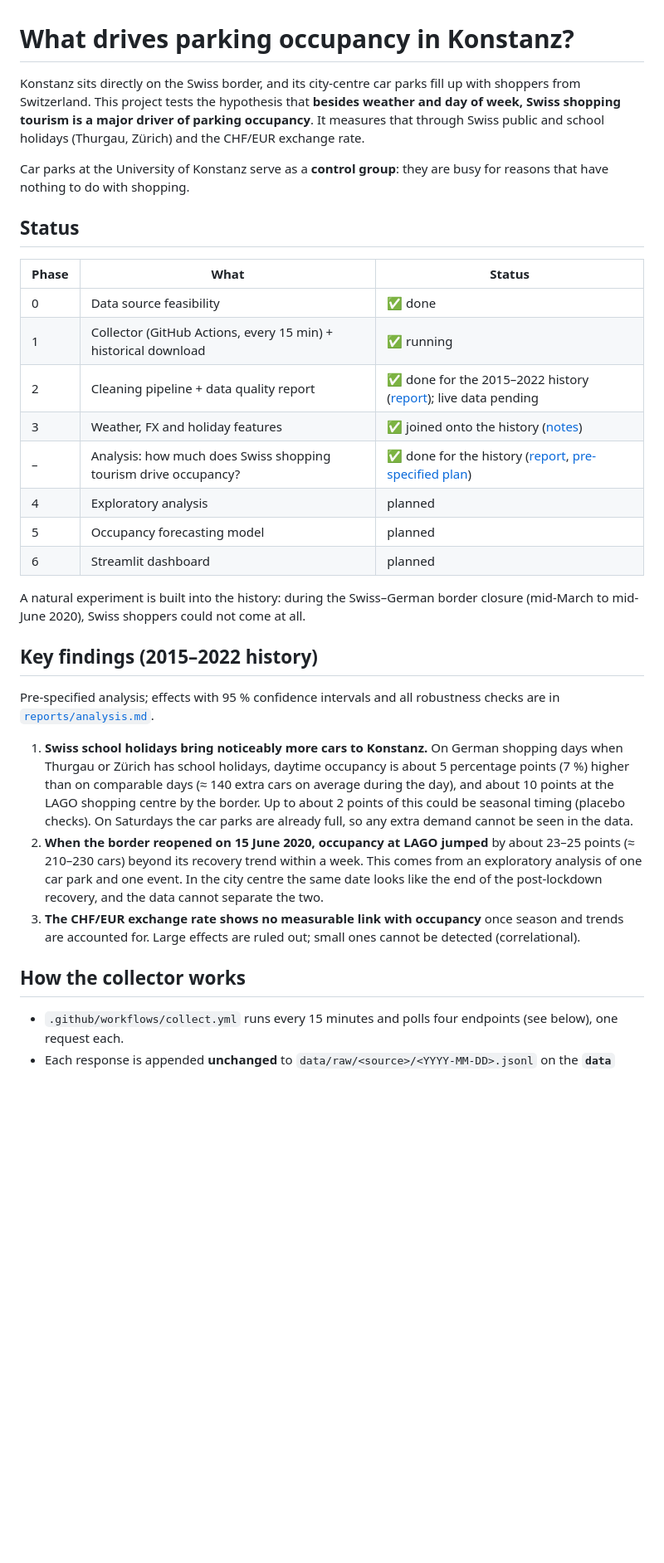
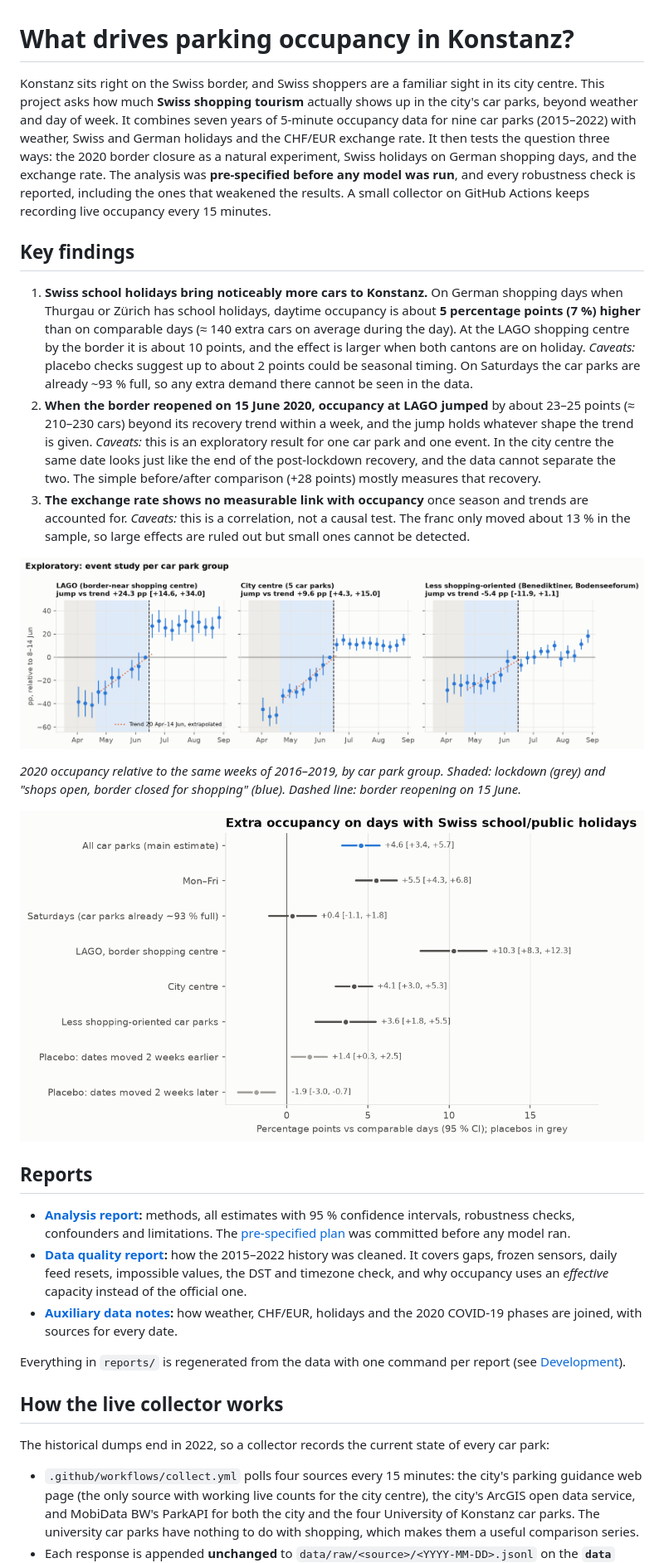
Before and after one commit to iremozgoren/konstanz-parking, a Markdown page: README.md, the part around one of its changes. Shown at 83% size. GitHub-like rendering; pictures changed too: reports/figures/analysis_swiss_holidays_summary.png (added); blank space fills up the shorter version.

Commit message:
Rewrite README top for portfolio visitors
Pitch, key findings with caveats, two key figures, report links and the live collector.
Adds a compact Swiss-holiday figure generated by the analysis command.

Co-Authored-By: Claude Opus 5.5 <noreply@anthropic.com>

```diff
--- a/README.md
+++ b/README.md
@@ -1,50 +1,63 @@
 # What drives parking occupancy in Konstanz?
 
-Konstanz sits directly on the Swiss border, and its city-centre car parks fill up with
-shoppers from Switzerland. This project tests the hypothesis that **besides weather and day
-of week, Swiss shopping tourism is a major driver of parking occupancy**. It measures that
-through Swiss public and school holidays (Thurgau, Zürich) and the CHF/EUR exchange rate.
+Konstanz sits right on the Swiss border, and Swiss shoppers are a familiar sight in its city
+centre. This project asks how much **Swiss shopping tourism** actually shows up in the city's car
+parks, beyond weather and day of week. It combines seven years of 5-minute occupancy data for
+nine car parks (2015–2022) with weather, Swiss and German holidays and the CHF/EUR exchange rate.
+It then tests the question three ways: the 2020 border closure as a natural experiment, Swiss
+holidays on German shopping days, and the exchange rate. The analysis was **pre-specified before
+any model was run**, and every robustness check is reported, including the ones that weakened the
+results. A small collector on GitHub Actions keeps recording live occupancy every 15 minutes.
 
-Car parks at the University of Konstanz serve as a **control group**: they are busy for
-reasons that have nothing to do with shopping.
-
-## Status
-
-| Phase | What | Status |
-|---|---|---|
-| 0 | Data source feasibility | ✅ done |
-| 1 | Collector (GitHub Actions, every 15 min) + historical download | ✅ running |
-| 2 | Cleaning pipeline + data quality report | ✅ done for the 2015–2022 history ([report](reports/data_quality_parkendd.md)); live data pending |
-| 3 | Weather, FX and holiday features | ✅ joined onto the history ([notes](reports/auxiliary_data.md)) |
-| – | Analysis: how much does Swiss shopping tourism drive occupancy? | ✅ done for the history ([report](reports/analysis.md), [pre-specified plan](reports/analysis_plan.md)) |
-| 4 | Exploratory analysis | planned |
-| 5 | Occupancy forecasting model | planned |
-| 6 | Streamlit dashboard | planned |
-
-A natural experiment is built into the history: during the Swiss–German border closure
-(mid-March to mid-June 2020), Swiss shoppers could not come at all.
-
-## Key findings (2015–2022 history)
-
-Pre-specified analysis; effects with 95 % confidence intervals and all robustness checks are in
-[`reports/analysis.md`](reports/analysis.md).
+## Key findings
 
 1. **Swiss school holidays bring noticeably more cars to Konstanz.** On German shopping days when
-   Thurgau or Zürich has school holidays, daytime occupancy is about 5 percentage points (7 %)
-   higher than on comparable days (≈ 140 extra cars on average during the day), and about
-   10 points at the LAGO shopping centre by the border. Up to about 2 points of this could be
-   seasonal timing (placebo checks). On Saturdays the car parks are already full, so any extra
-   demand cannot be seen in the data.
+   Thurgau or Zürich has school holidays, daytime occupancy is about **5 percentage points (7 %)
+   higher** than on comparable days (≈ 140 extra cars on average during the day). At the LAGO
+   shopping centre by the border it is about 10 points, and the effect is larger when both cantons
+   are on holiday.
+   *Caveats:* placebo checks suggest up to about 2 points could be seasonal timing. On Saturdays
+   the car parks are already ~93 % full, so any extra demand there cannot be seen in the data.
 2. **When the border reopened on 15 June 2020, occupancy at LAGO jumped** by about 23–25 points
-   (≈ 210–230 cars) beyond its recovery trend within a week. This comes from an exploratory
-   analysis of one car park and one event. In the city centre the same date looks like the end of
-   the post-lockdown recovery, and the data cannot separate the two.
-3. **The CHF/EUR exchange rate shows no measurable link with occupancy** once season and trends
-   are accounted for. Large effects are ruled out; small ones cannot be detected (correlational).
+   (≈ 210–230 cars) beyond its recovery trend within a week, and the jump holds whatever shape the
+   trend is given.
+   *Caveats:* this is an exploratory result for one car park and one event. In the city centre the
+   same date looks just like the end of the post-lockdown recovery, and the data cannot separate
+   the two. The simple before/after comparison (+28 points) mostly measures that recovery.
+3. **The exchange rate shows no measurable link with occupancy** once season and trends are
+   accounted for.
+   *Caveats:* this is a correlation, not a causal test. The franc only moved about 13 % in the
+   sample, so large effects are ruled out but small ones cannot be detected.
 
-## How the collector works
+![Event study per car park group: only LAGO jumps at the 15 June 2020 reopening](reports/figures/analysis_2020_event_study_groups.png)
 
-- `.github/workflows/collect.yml` runs every 15 minutes and polls four endpoints
-  (see below), one request each.
+*2020 occupancy relative to the same weeks of 2016–2019, by car park group. Shaded: lockdown (grey)
+and "shops open, border closed for shopping" (blue). Dashed line: border reopening on 15 June.*
+
+![Swiss holiday effects with placebo checks](reports/figures/analysis_swiss_holidays_summary.png)
+
+## Reports
+
+- **[Analysis report](reports/analysis.md):** methods, all estimates with 95 % confidence
+  intervals, robustness checks, confounders and limitations. The
+  [pre-specified plan](reports/analysis_plan.md) was committed before any model ran.
+- **[Data quality report](reports/data_quality_parkendd.md):** how the 2015–2022 history was
+  cleaned. It covers gaps, frozen sensors, daily feed resets, impossible values, the DST and
+  timezone check, and why occupancy uses an *effective* capacity instead of the official one.
+- **[Auxiliary data notes](reports/auxiliary_data.md):** how weather, CHF/EUR, holidays and the
+  2020 COVID-19 phases are joined, with sources for every date.
+
+Everything in `reports/` is regenerated from the data with one command per report (see
+[Development](#development)).
+
+## How the live collector works
+
+The historical dumps end in 2022, so a collector records the current state of every car park:
+
+- `.github/workflows/collect.yml` polls four sources every 15 minutes: the city's parking guidance
+  web page (the only source with working live counts for the city centre), the city's ArcGIS open
+  data service, and MobiData BW's ParkAPI for both the city and the four University of Konstanz car
+  parks. The university car parks have nothing to do with shopping, which makes them a useful
+  comparison series.
 - Each response is appended **unchanged** to `data/raw/<source>/<YYYY-MM-DD>.jsonl` on the
   **`data` branch**, so `main` stays clean. Each line holds the request metadata (timestamps,
```
Also changed, not shown: other parts of README.md (+9 -9 lines), 1 other file.
